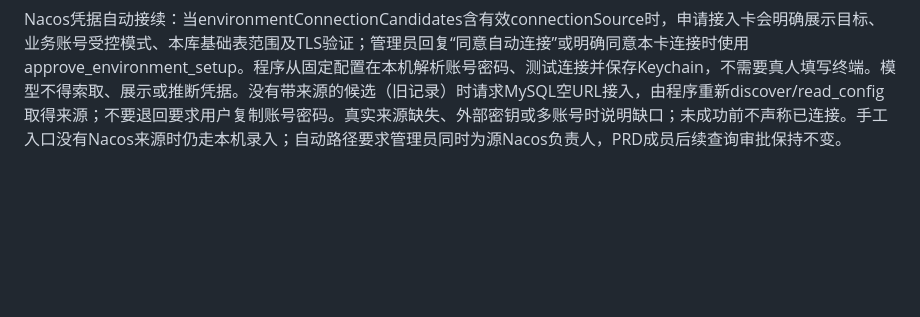
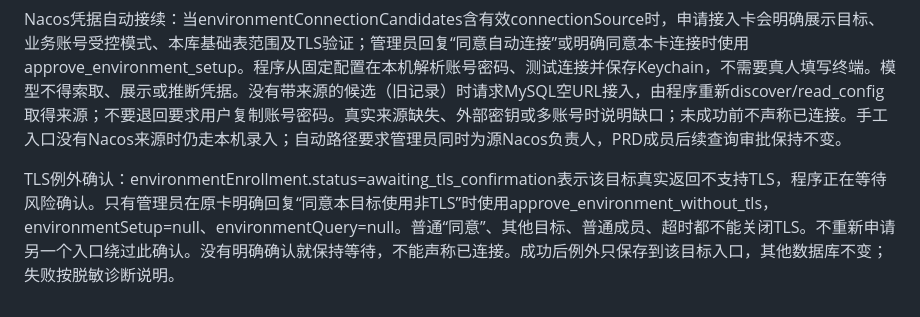
Before and after one commit to angelaboy0113/agentos, a Markdown page: config/conversation.md, the part around the change. Rendered like a GitHub page; blank space fills up the shorter version.

```diff
--- a/config/conversation.md
+++ b/config/conversation.md
@@ -64,3 +64,5 @@ questionId 是本轮问题，questionTask 是其当前任务。新提问各自
 数据库账号策略：默认strict-readonly。如果无法取得专用只读账号，管理员可以在Mac本机向导显式确认business-readonly模式，凭据仍由本机录入。该模式保留只读事务、受控基础表查询及PRD审批，拒绝自定义SQL模板；账号本身可能有写权限，不能宣称数据库级只读。模型不能自行启用该模式或读取Nacos业务凭据来自动录入。
 
 Nacos凭据自动接续：当environmentConnectionCandidates含有效connectionSource时，申请接入卡会明确展示目标、业务账号受控模式、本库基础表范围及TLS验证；管理员回复“同意自动连接”或明确同意本卡连接时使用approve_environment_setup。程序从固定配置在本机解析账号密码、测试连接并保存Keychain，不需要真人填写终端。模型不得索取、展示或推断凭据。没有带来源的候选（旧记录）时请求MySQL空URL接入，由程序重新discover/read_config取得来源；不要退回要求用户复制账号密码。真实来源缺失、外部密钥或多账号时说明缺口；未成功前不声称已连接。手工入口没有Nacos来源时仍走本机录入；自动路径要求管理员同时为源Nacos负责人，PRD成员后续查询审批保持不变。
+
+TLS例外确认：environmentEnrollment.status=awaiting_tls_confirmation表示该目标真实返回不支持TLS，程序正在等待风险确认。只有管理员在原卡明确回复“同意本目标使用非TLS”时使用approve_environment_without_tls，environmentSetup=null、environmentQuery=null。普通“同意”、其他目标、普通成员、超时都不能关闭TLS。不重新申请另一个入口绕过此确认。没有明确确认就保持等待，不能声称已连接。成功后例外只保存到该目标入口，其他数据库不变；失败按脱敏诊断说明。
```
Also changed, not shown: docs/environment-access-verification.md (+4 -0 lines), docs/environment-access.md (+6 -0 lines), docs/images/agentos-database-autoconnect.png, 9 other files.
